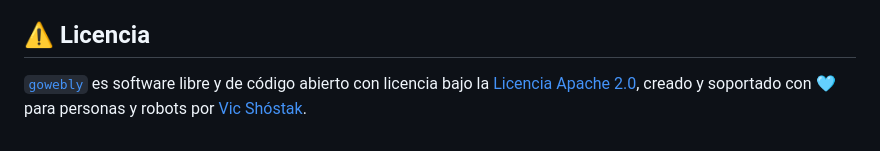
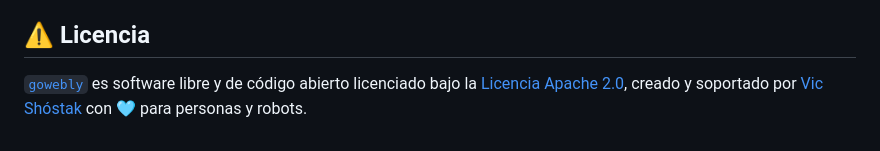
Before and after one commit to gowebly/gowebly, a Markdown page: README_ES.md, the part around the change. Drawn GitHub-style.

```diff
--- a/README_ES.md
+++ b/README_ES.md
@@ -223,9 +223,9 @@ Sus relaciones públicas y problemas son bienvenidos. Gracias a todos 😘
 
 ## ⚠️ Licencia
 
-[`gowebly`][repo_url] es software libre y de código abierto con licencia
-bajo la [Licencia Apache 2.0][repo_license_url], creado y soportado con 🩵
-para personas y robots por [Vic Shóstak][author_url].
+[`gowebly`][repo_url] es software libre y de código abierto licenciado
+bajo la [Licencia Apache 2.0][repo_license_url], creado y soportado por
+[Vic Shóstak][author_url] con 🩵 para personas y robots.
 
 <!-- Go links -->
 
```
Also changed, not shown: README.md (+2 -2 lines).
